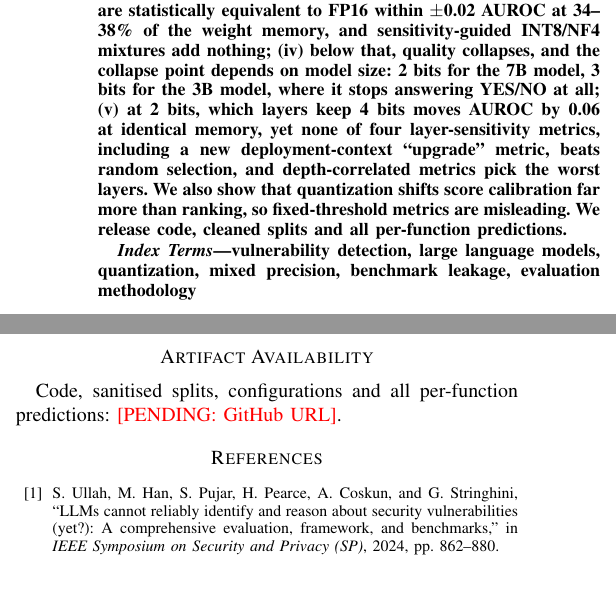
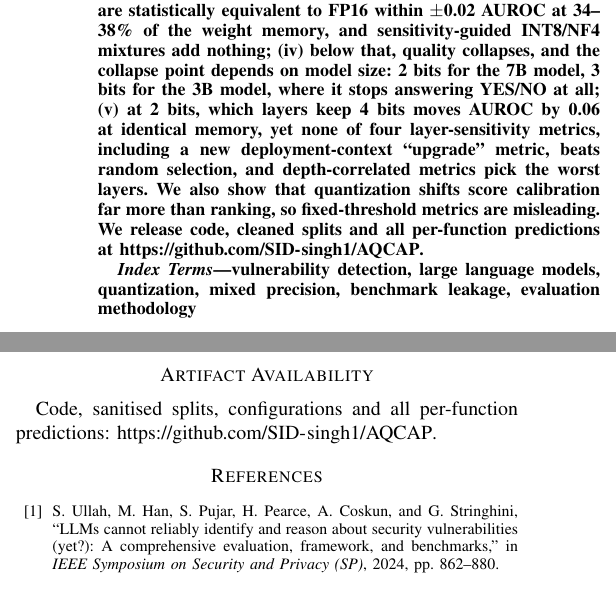
Before and after one commit to SID-singh1/AQCAP, a LaTeX paper (paper/main.tex): two parts of the columns of pages 1 and 5 of 6, joined at a grey line, cut so that both start at the same text. Compiled offline with pdfLaTeX.

Commit message:
Add repository link to paper
Co-Authored-By: Claude Opus 5.5 <noreply@anthropic.com>

```diff
--- a/paper/main.tex
+++ b/paper/main.tex
@@ -35,7 +35,7 @@ Vellore Institute of Technology, Vellore, India\\
 \maketitle
 
 \begin{abstract}
-Small open code LLMs are attractive as on-premise security auditors, and weight quantization is the standard way to fit them on commodity GPUs. Prior work on mixed-precision quantization argues that ``sensitive'' layers should keep more bits. We ask whether this matters for LLM-based vulnerability detection, and find that the answer depends on an evaluation step that is usually skipped: checking that the full-precision model has any detection signal at all. Across four models and three benchmarks, we find that (i)~on PrimeVul paired data every model up to 8B parameters is at chance in FP16, so quantization comparisons there are uninformative and can even show spurious ``improvements''; (ii)~on the Juliet suite, lexical cues (function names such as \texttt{bad}/\texttt{good} and \texttt{FLAW} comments) inflate FP16 AUROC from 0.68 to 0.98, and removing them is essential; (iii)~where signal exists, uniform 4-bit and even 3-bit quantization are statistically equivalent to FP16 within $\pm$0.02 AUROC at 34--38\% of the weight memory, and sensitivity-guided INT8/NF4 mixtures add nothing; (iv)~below that, quality collapses, and the collapse point depends on model size: 2 bits for the 7B model, 3 bits for the 3B model, where it stops answering YES/NO at all; (v)~at 2 bits, which layers keep 4 bits moves AUROC by 0.06 at identical memory, yet none of four layer-sensitivity metrics, including a new deployment-context ``upgrade'' metric, beats random selection, and depth-correlated metrics pick the worst layers. We also show that quantization shifts score calibration far more than ranking, so fixed-threshold metrics are misleading. We release code, cleaned splits and all per-function predictions.
+Small open code LLMs are attractive as on-premise security auditors, and weight quantization is the standard way to fit them on commodity GPUs. Prior work on mixed-precision quantization argues that ``sensitive'' layers should keep more bits. We ask whether this matters for LLM-based vulnerability detection, and find that the answer depends on an evaluation step that is usually skipped: checking that the full-precision model has any detection signal at all. Across four models and three benchmarks, we find that (i)~on PrimeVul paired data every model up to 8B parameters is at chance in FP16, so quantization comparisons there are uninformative and can even show spurious ``improvements''; (ii)~on the Juliet suite, lexical cues (function names such as \texttt{bad}/\texttt{good} and \texttt{FLAW} comments) inflate FP16 AUROC from 0.68 to 0.98, and removing them is essential; (iii)~where signal exists, uniform 4-bit and even 3-bit quantization are statistically equivalent to FP16 within $\pm$0.02 AUROC at 34--38\% of the weight memory, and sensitivity-guided INT8/NF4 mixtures add nothing; (iv)~below that, quality collapses, and the collapse point depends on model size: 2 bits for the 7B model, 3 bits for the 3B model, where it stops answering YES/NO at all; (v)~at 2 bits, which layers keep 4 bits moves AUROC by 0.06 at identical memory, yet none of four layer-sensitivity metrics, including a new deployment-context ``upgrade'' metric, beats random selection, and depth-correlated metrics pick the worst layers. We also show that quantization shifts score calibration far more than ranking, so fixed-threshold metrics are misleading. We release code, cleaned splits and all per-function predictions at \url{https://github.com/SID-singh1/AQCAP}.
 \end{abstract}
 
 \begin{IEEEkeywords}
@@ -280,7 +280,7 @@ Fig.~\ref{fig:shift} shows $P(\text{vuln})$ distributions. HQQ-2 compresses both
 For LLM-based vulnerability detection, the most consequential decisions in a quantization study come before quantization: whether the FP16 model has signal, and whether the benchmark leaks its labels. Where both checks pass, uniform 4-bit and 3-bit quantization preserve detection ability at roughly a third of FP16 memory, and sensitivity-guided mixing adds nothing. Below that, models collapse at a size-dependent bit-width, and output compliance must be checked before AUROC means anything. At 2 bits layer allocation matters, but neither existing sensitivity metrics nor a deployment-context variant beat random selection, because layer effects are non-additive. Mixed precision for this task therefore needs interaction-aware search, not better single-layer scores.
 
 \section*{Artifact Availability}
-Code, sanitised splits, configurations and all per-function predictions: \pending{GitHub URL}.
+Code, sanitised splits, configurations and all per-function predictions: \url{https://github.com/SID-singh1/AQCAP}.
 
 \bibliographystyle{IEEEtran}
 \bibliography{refs}
```
